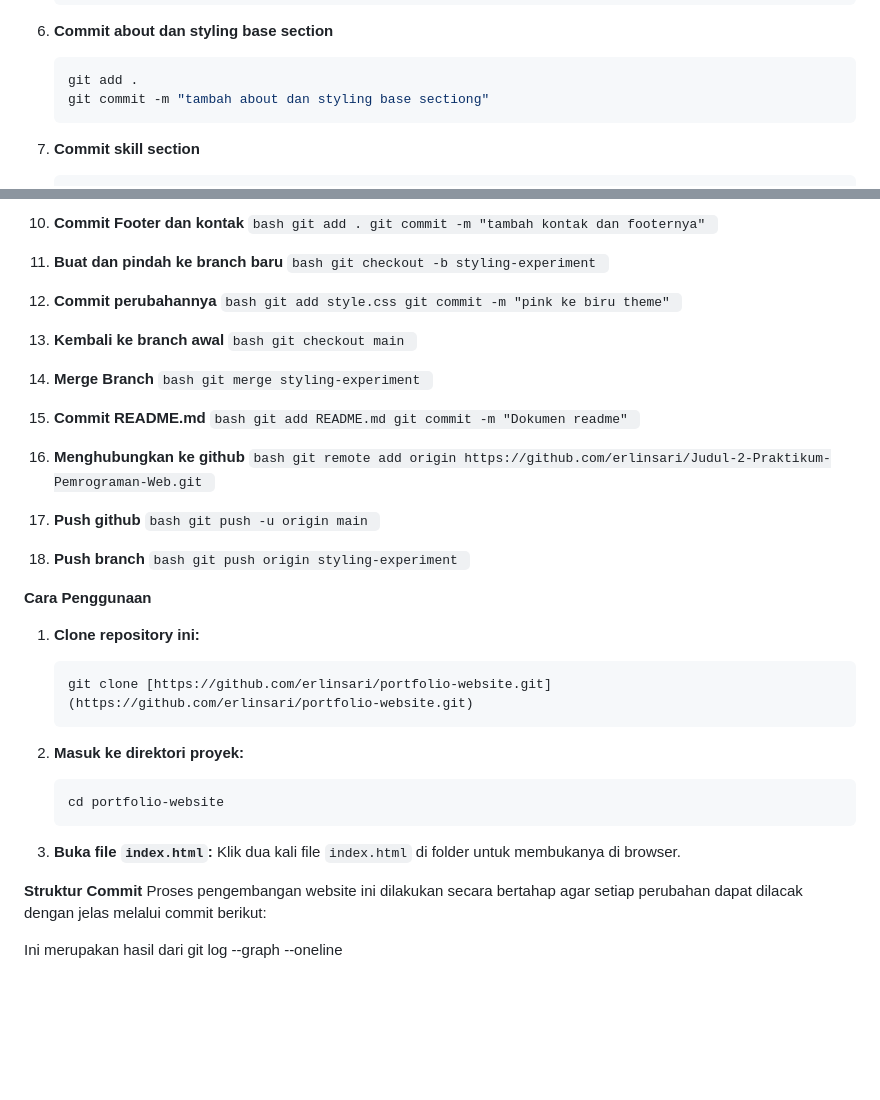
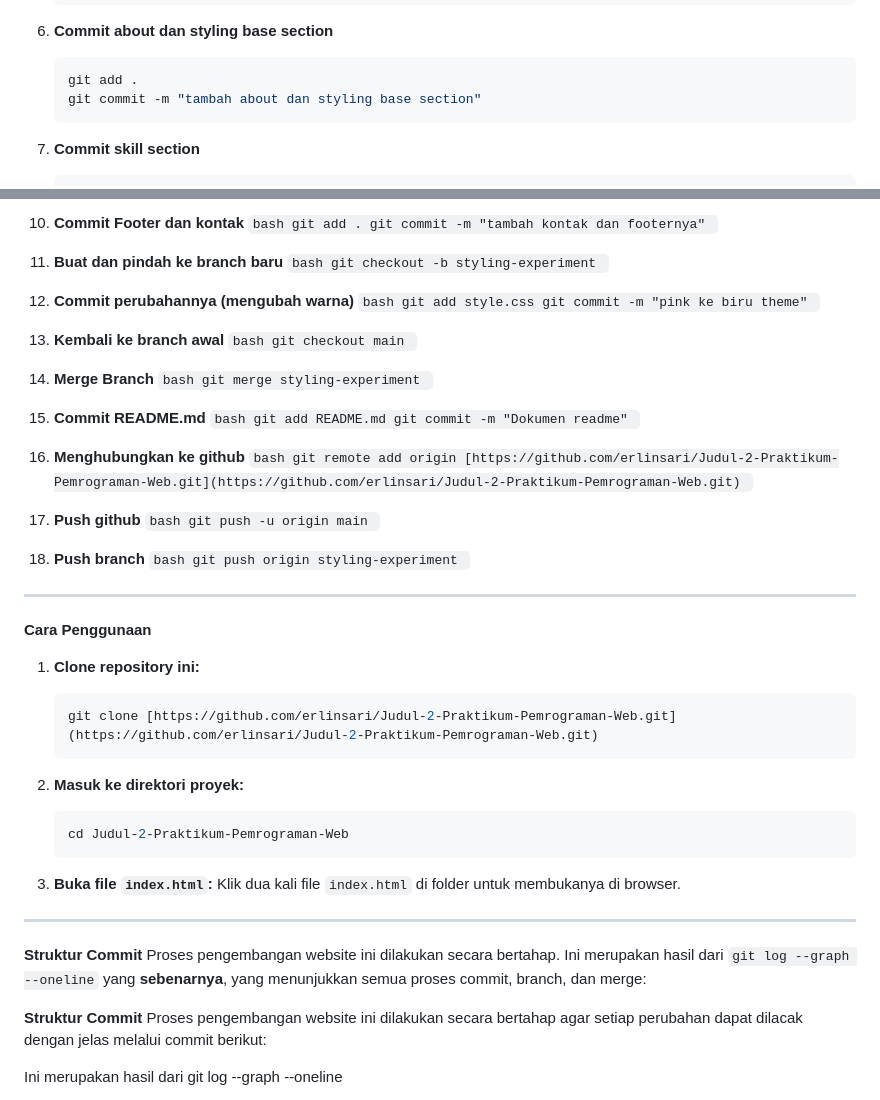
Before and after one commit to erlinsari/Judul-2-Praktikum-Pemrograman-Web, a Markdown page: README.md, 2 parts joined by grey strips. Rendered like a GitHub page; blank space fills up the shorter version.

Commit message:
Revisi dokumen README.md

````diff
--- a/README.md
+++ b/README.md
@@ -33,7 +33,7 @@ Ini adalah proyek website portfolio pribadi yang dibuat untuk memenuhi tugas tug
 6.  **Commit about dan styling base section**
     ```bash
     git add .
-    git commit -m "tambah about dan styling base sectiong"
+    git commit -m "tambah about dan styling base section"
     ```
 
 7.  **Commit skill section**
@@ -65,7 +65,7 @@ Ini adalah proyek website portfolio pribadi yang dibuat untuk memenuhi tugas tug
     git checkout -b styling-experiment
     ```
 
-12.  **Commit perubahannya**
+12.  **Commit perubahannya (mengubah warna)**
     ```bash
     git add style.css
     git commit -m "pink ke biru theme"
@@ -89,7 +89,7 @@ Ini adalah proyek website portfolio pribadi yang dibuat untuk memenuhi tugas tug
 
 16.  **Menghubungkan ke github**
     ```bash
-    git remote add origin https://github.com/erlinsari/Judul-2-Praktikum-Pemrograman-Web.git
+    git remote add origin [https://github.com/erlinsari/Judul-2-Praktikum-Pemrograman-Web.git](https://github.com/erlinsari/Judul-2-Praktikum-Pemrograman-Web.git)
     ```
 
 17.  **Push github**
@@ -102,20 +102,27 @@ Ini adalah proyek website portfolio pribadi yang dibuat untuk memenuhi tugas tug
     git push origin styling-experiment
     ```
 
+---
+
 **Cara Penggunaan**
 
 1.  **Clone repository ini:**
     ```bash
-    git clone [https://github.com/erlinsari/portfolio-website.git](https://github.com/erlinsari/portfolio-website.git)
+    git clone [https://github.com/erlinsari/Judul-2-Praktikum-Pemrograman-Web.git](https://github.com/erlinsari/Judul-2-Praktikum-Pemrograman-Web.git)
     ```
 
 2.  **Masuk ke direktori proyek:**
     ```bash
-    cd portfolio-website
+    cd Judul-2-Praktikum-Pemrograman-Web
     ```
 
 3.  **Buka file `index.html`:**
     Klik dua kali file `index.html` di folder untuk membukanya di browser.
+
+---
+
+**Struktur Commit**
+Proses pengembangan website ini dilakukan secara bertahap. Ini merupakan hasil dari `git log --graph --oneline` yang **sebenarnya**, yang menunjukkan semua proses commit, branch, dan merge:
 
 **Struktur Commit**
 Proses pengembangan website ini dilakukan secara bertahap agar setiap perubahan dapat dilacak dengan jelas melalui commit berikut:
````
